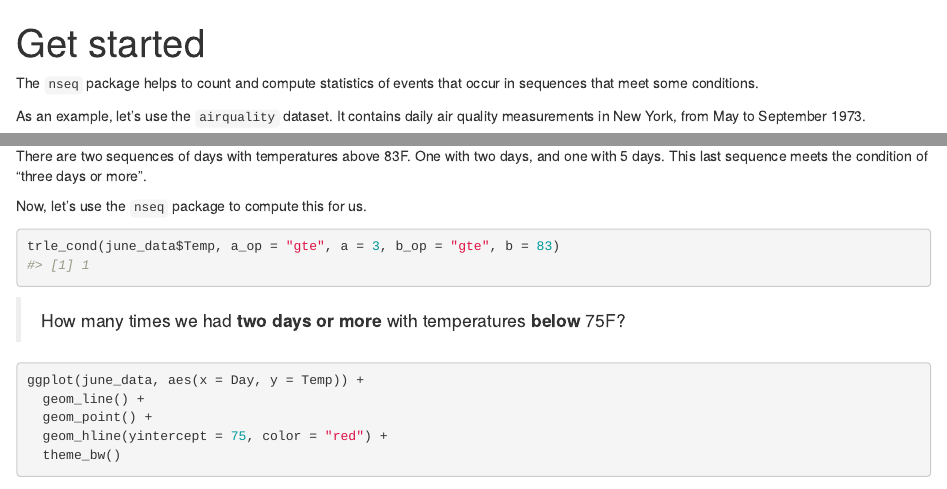
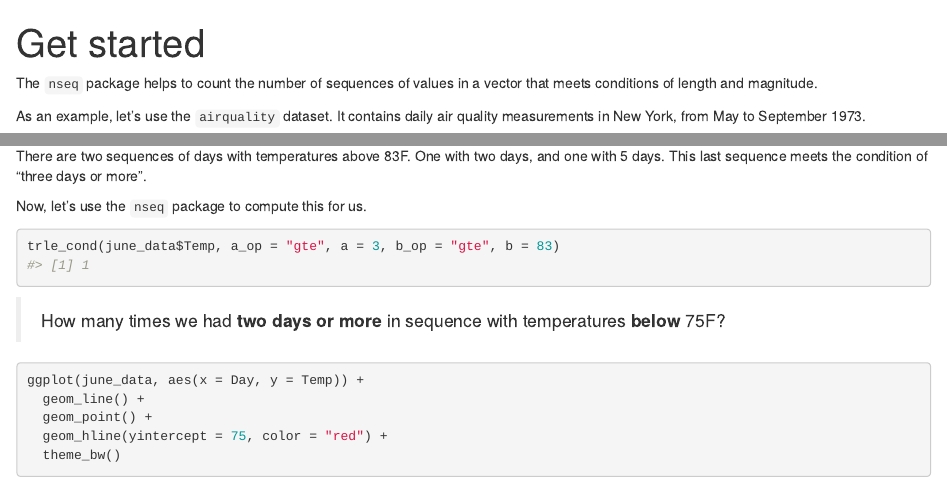
Before and after one commit to rfsaldanha/nseq, an R Markdown document (vignettes/articles/get-started.Rmd): the page in a window 1100 px wide, from its top, and a second part further down, joined at a grey line. Rendered offline with R 4.5, knitr and Pandoc, with nearby package versions.

Commit message:
Update get started.

````diff
--- a/vignettes/articles/get-started.Rmd
+++ b/vignettes/articles/get-started.Rmd
@@ -9,7 +9,7 @@ knitr::opts_chunk$set(
 )
 ```
 
-The `nseq` package helps to count and compute statistics of events that occur in sequences that meet some conditions.
+The `nseq` package helps to count the number of sequences of values in a vector that meets conditions of length and magnitude.
 
 As an example, let's use the `airquality` dataset. It contains daily air quality measurements in New York, from May to September 1973.
 
@@ -57,7 +57,7 @@ Now, let's use the `nseq` package to compute this for us.
 trle_cond(june_data$Temp, a_op = "gte", a = 3, b_op = "gte", b = 83)
 ```
 
-> How many times we had **two days or more** with temperatures **below** 75F?
+> How many times we had **two days or more** in sequence with temperatures **below** 75F?
 
 ```{r}
 ggplot(june_data, aes(x = Day, y = Temp)) +
````
